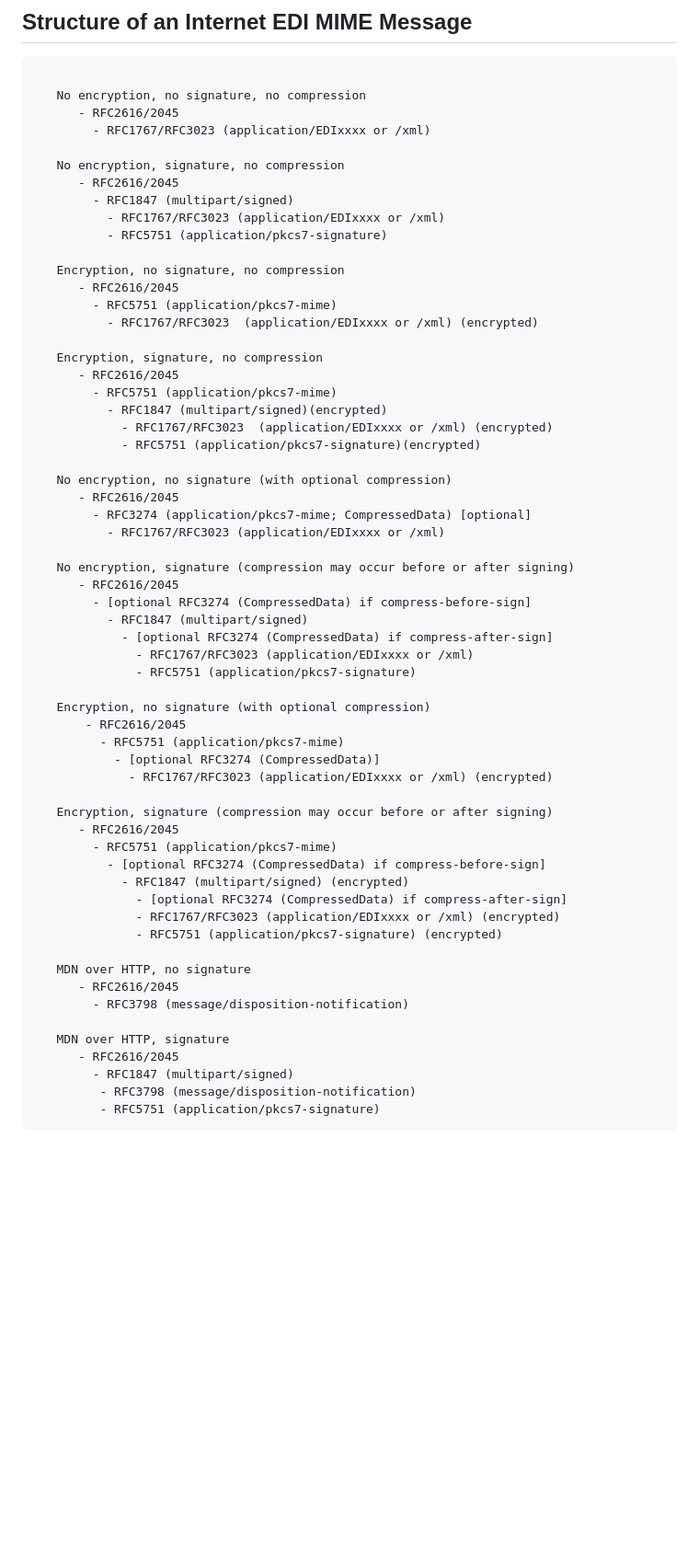
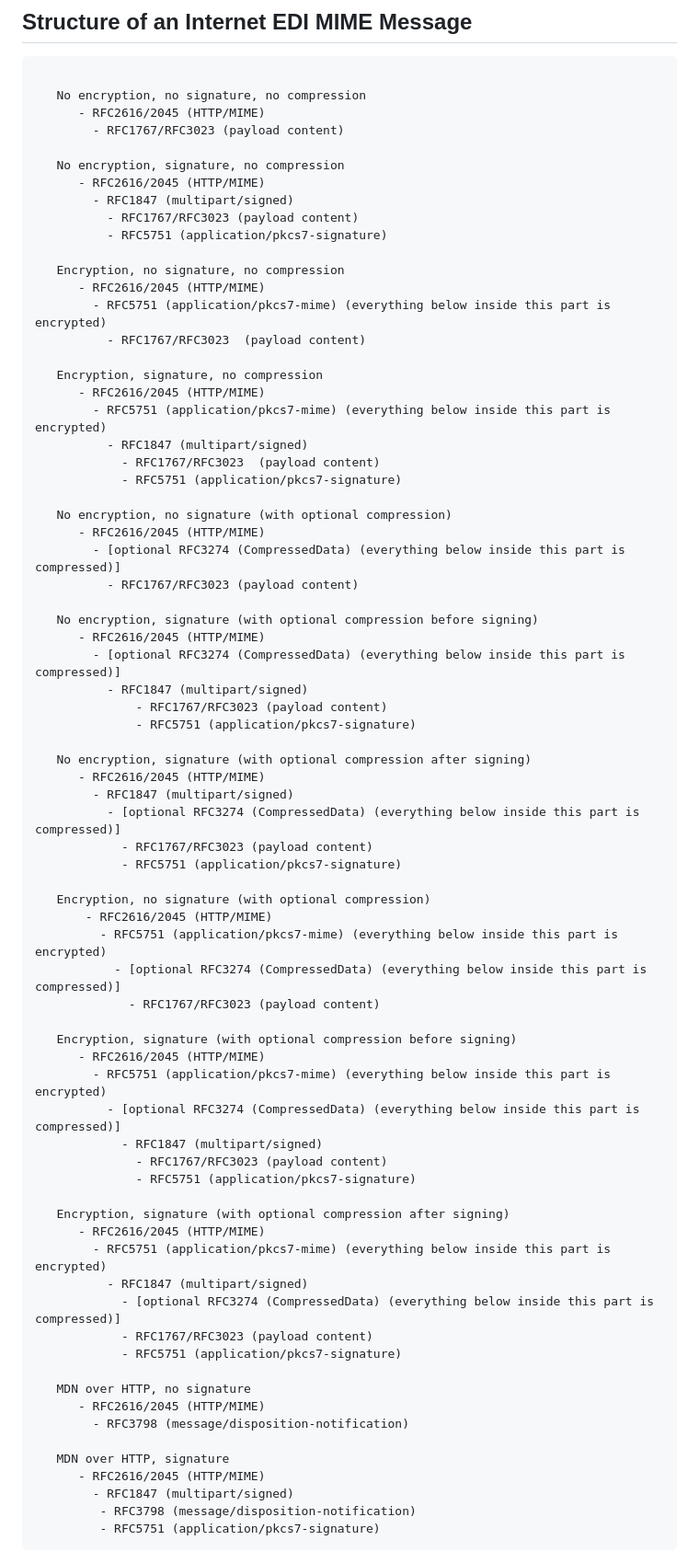
Before and after one commit to DrummondGroup/draft-ietf-ediint-rfc4130bis, a Markdown page: draft-ietf-ediint-rfc4130bis.md, the part around one of its changes. Shown at 92% size. Drawn GitHub-style; blank space fills up the shorter version.

Commit message:
Updates to the "Structure of an Internet EDI MIME Message" and "Acknowledgments" sections

```diff
--- a/draft-ietf-ediint-rfc4130bis.md
+++ b/draft-ietf-ediint-rfc4130bis.md
@@ -645,61 +644,74 @@ across implementations.
 ~~~text
 
    No encryption, no signature, no compression
-      - RFC2616/2045
-        - RFC1767/RFC3023 (application/EDIxxxx or /xml)
+      - RFC2616/2045 (HTTP/MIME)
+        - RFC1767/RFC3023 (payload content)
 
    No encryption, signature, no compression
-      - RFC2616/2045
+      - RFC2616/2045 (HTTP/MIME)
         - RFC1847 (multipart/signed)
-          - RFC1767/RFC3023 (application/EDIxxxx or /xml)
+          - RFC1767/RFC3023 (payload content)
           - RFC5751 (application/pkcs7-signature)
 
    Encryption, no signature, no compression
-      - RFC2616/2045
-        - RFC5751 (application/pkcs7-mime)
-          - RFC1767/RFC3023  (application/EDIxxxx or /xml) (encrypted)
+      - RFC2616/2045 (HTTP/MIME)
+        - RFC5751 (application/pkcs7-mime) (everything below inside this part is encrypted)
+          - RFC1767/RFC3023  (payload content)
 
    Encryption, signature, no compression
-      - RFC2616/2045
-        - RFC5751 (application/pkcs7-mime)
-          - RFC1847 (multipart/signed)(encrypted)
-            - RFC1767/RFC3023  (application/EDIxxxx or /xml) (encrypted)
-            - RFC5751 (application/pkcs7-signature)(encrypted)
+      - RFC2616/2045 (HTTP/MIME)
+        - RFC5751 (application/pkcs7-mime) (everything below inside this part is encrypted)
+          - RFC1847 (multipart/signed)
+            - RFC1767/RFC3023  (payload content)
+            - RFC5751 (application/pkcs7-signature)
 
    No encryption, no signature (with optional compression)
-      - RFC2616/2045
-        - RFC3274 (application/pkcs7-mime; CompressedData) [optional]
-          - RFC1767/RFC3023 (application/EDIxxxx or /xml)
-
-   No encryption, signature (compression may occur before or after signing)
-      - RFC2616/2045
-        - [optional RFC3274 (CompressedData) if compress-before-sign]
+      - RFC2616/2045 (HTTP/MIME)
+        - [optional RFC3274 (CompressedData) (everything below inside this part is compressed)]
+          - RFC1767/RFC3023 (payload content)
+
+   No encryption, signature (with optional compression before signing)
+      - RFC2616/2045 (HTTP/MIME)
+        - [optional RFC3274 (CompressedData) (everything below inside this part is compressed)]
           - RFC1847 (multipart/signed)
-            - [optional RFC3274 (CompressedData) if compress-after-sign]
-              - RFC1767/RFC3023 (application/EDIxxxx or /xml)
+              - RFC1767/RFC3023 (payload content)
               - RFC5751 (application/pkcs7-signature)
 
+   No encryption, signature (with optional compression after signing)
+      - RFC2616/2045 (HTTP/MIME)
+        - RFC1847 (multipart/signed)
+          - [optional RFC3274 (CompressedData) (everything below inside this part is compressed)]
+            - RFC1767/RFC3023 (payload content)
+            - RFC5751 (application/pkcs7-signature)
+
    Encryption, no signature (with optional compression)
-       - RFC2616/2045
-         - RFC5751 (application/pkcs7-mime)
-           - [optional RFC3274 (CompressedData)]
-             - RFC1767/RFC3023 (application/EDIxxxx or /xml) (encrypted)
-
-   Encryption, signature (compression may occur before or after signing)
-      - RFC2616/2045
-        - RFC5751 (application/pkcs7-mime)
-          - [optional RFC3274 (CompressedData) if compress-before-sign]
-            - RFC1847 (multipart/signed) (encrypted)
-              - [optional RFC3274 (CompressedData) if compress-after-sign]
-              - RFC1767/RFC3023 (application/EDIxxxx or /xml) (encrypted)
-              - RFC5751 (application/pkcs7-signature) (encrypted)
+       - RFC2616/2045 (HTTP/MIME)
+         - RFC5751 (application/pkcs7-mime) (everything below inside this part is encrypted)
+           - [optional RFC3274 (CompressedData) (everything below inside this part is compressed)]
+             - RFC1767/RFC3023 (payload content)
+
+   Encryption, signature (with optional compression before signing)
+      - RFC2616/2045 (HTTP/MIME)
+        - RFC5751 (application/pkcs7-mime) (everything below inside this part is encrypted)
+          - [optional RFC3274 (CompressedData) (everything below inside this part is compressed)]
+            - RFC1847 (multipart/signed)
+              - RFC1767/RFC3023 (payload content)
+              - RFC5751 (application/pkcs7-signature)
+
+   Encryption, signature (with optional compression after signing)
+      - RFC2616/2045 (HTTP/MIME)
+        - RFC5751 (application/pkcs7-mime) (everything below inside this part is encrypted)
+          - RFC1847 (multipart/signed)
+            - [optional RFC3274 (CompressedData) (everything below inside this part is compressed)]
+            - RFC1767/RFC3023 (payload content)
+            - RFC5751 (application/pkcs7-signature)
 
    MDN over HTTP, no signature
-      - RFC2616/2045
+      - RFC2616/2045 (HTTP/MIME)
         - RFC3798 (message/disposition-notification)
 
    MDN over HTTP, signature
-      - RFC2616/2045
+      - RFC2616/2045 (HTTP/MIME)
         - RFC1847 (multipart/signed)
          - RFC3798 (message/disposition-notification)
          - RFC5751 (application/pkcs7-signature)
```
Also changed, not shown: other parts of draft-ietf-ediint-rfc4130bis.md (+14 -17 lines).
